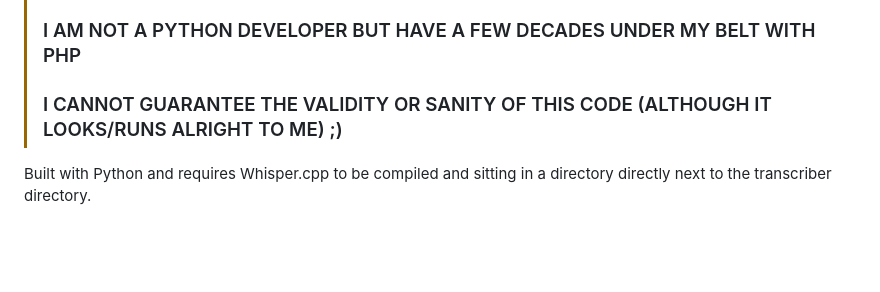
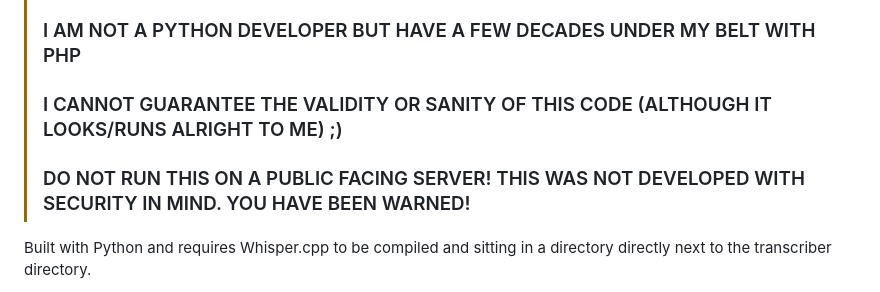
Before and after one commit to ILL-DIE-TRYING/A2E-Transcriber, a Markdown page: README.md, the part around the change. Drawn GitHub-style; blank space fills up the shorter version.

Commit message:
Update README.md
added public facing server warning

```diff
--- a/README.md
+++ b/README.md
@@ -5,6 +5,7 @@
 > ### THIS CODE WAS MOSTLY WRITTEN BY AI WITH MY GUIDANCE.
 > ### I AM NOT A PYTHON DEVELOPER BUT HAVE A FEW DECADES UNDER MY BELT WITH PHP
 > ### I CANNOT GUARANTEE THE VALIDITY OR SANITY OF THIS CODE (ALTHOUGH IT LOOKS/RUNS ALRIGHT TO ME) ;)
+> ### DO NOT RUN THIS ON A PUBLIC FACING SERVER! THIS WAS NOT DEVELOPED WITH SECURITY IN MIND. YOU HAVE BEEN WARNED!
 
 Built with Python and requires Whisper.cpp to be compiled and sitting in a directory directly next to the transcriber directory.
 
```
